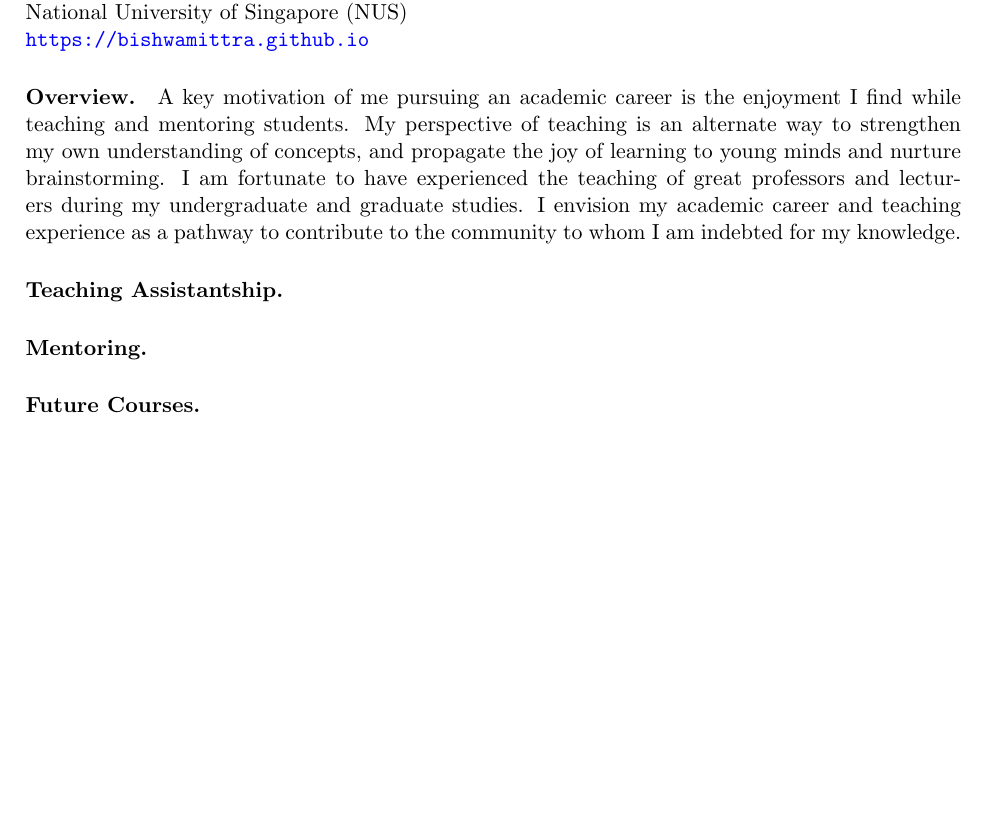
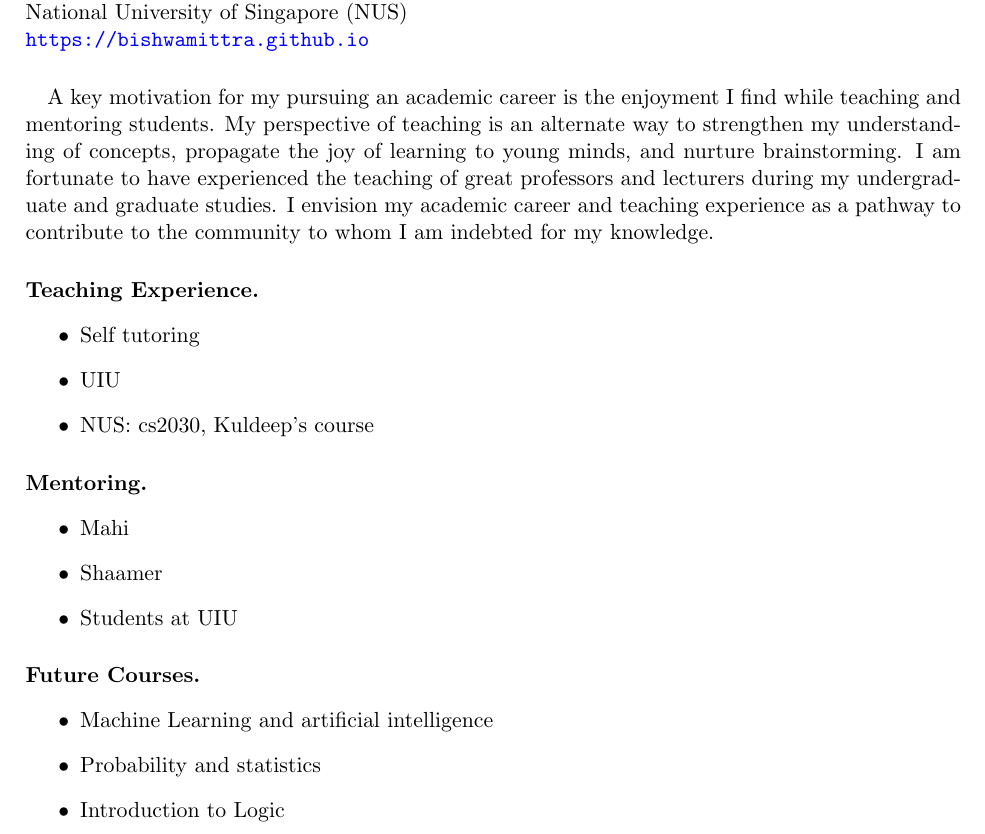
Before and after one commit to bishwamittra/bishwamittra.github.io, a LaTeX document (teaching_statement/bghosh_teaching_statement.tex): part of the page, cut so that both start at the same text, the shorter picture padded with empty space. Compiled offline with pdfLaTeX.

Commit message:
minor edits in cv and teaching statement

```diff
--- a/teaching_statement/bghosh_teaching_statement.tex
+++ b/teaching_statement/bghosh_teaching_statement.tex
@@ -35,12 +35,30 @@
 
 
 
-	\paragraph{Overview.}
-	A key motivation of me pursuing an academic career is the enjoyment I find while teaching and mentoring students. My perspective of teaching is an alternate way to strengthen my own understanding of concepts, and propagate the joy of learning to young minds and nurture brainstorming. I am fortunate to have experienced the teaching of great professors and lecturers during my undergraduate and graduate studies. I envision my academic career and teaching experience as a pathway to contribute to the  community to whom I am indebted for my knowledge.
+	\paragraph{}
+		A key motivation for my pursuing an academic career is the enjoyment I find while teaching and mentoring students. My perspective of teaching is an alternate way to strengthen my understanding of concepts, propagate the joy of learning to young minds, and nurture brainstorming. I am fortunate to have experienced the teaching of great professors and lecturers during my undergraduate and graduate studies. I envision my academic career and teaching experience as a pathway to contribute to the community to whom I am indebted for my knowledge.
 
-	\paragraph{Teaching Assistantship.}
+	\paragraph{Teaching Experience.}
+
+		\begin{itemize}
+			\item Self tutoring
+			\item UIU
+			\item NUS: cs2030, Kuldeep's course
+		\end{itemize}
 
 	\paragraph{Mentoring.}
 
+		\begin{itemize}
+			\item Mahi
+			\item Shaamer
+			\item Students at UIU
+		\end{itemize}
+
+
 	\paragraph{Future Courses.}
+		\begin{itemize}
+			\item Machine Learning and artificial intelligence
+			\item Probability and statistics
+			\item Introduction to Logic
+		\end{itemize}
 \end{document}
```
Also changed, not shown: resume/bghosh.tex (+5 -0 lines), resume/bghosh.pdf, teaching_statement/bghosh_teaching_statement.pdf, 1 other file.
